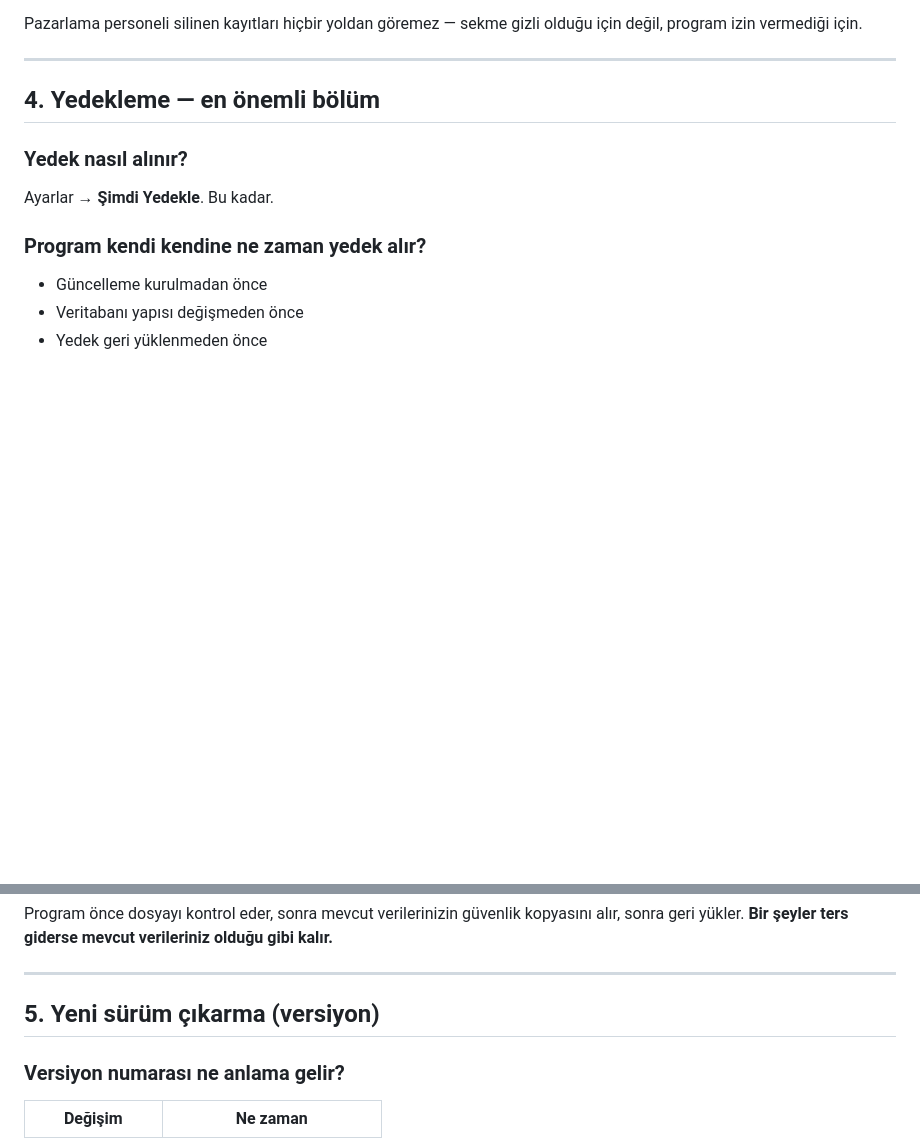
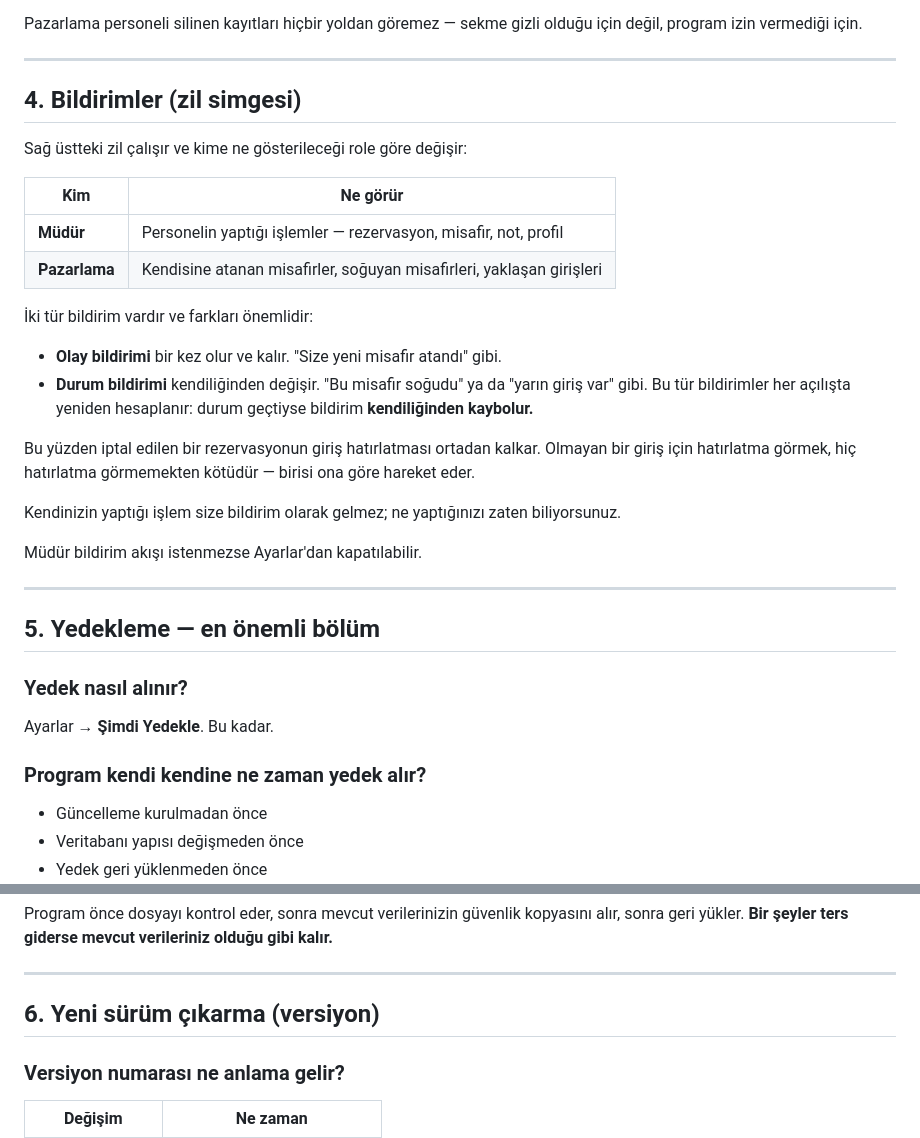
Before and after one commit to keremsaricicek/meritmarketing, a Markdown page: docs/OWNER-OPERATIONS-TR.md, 2 parts joined by grey strips. Drawn GitHub-style; blank space fills up the shorter version.

```diff
--- a/docs/OWNER-OPERATIONS-TR.md
+++ b/docs/OWNER-OPERATIONS-TR.md
@@ -70,7 +73,34 @@ olduğu için değil, program izin vermediği için.
 
 ---
 
-## 4. Yedekleme — en önemli bölüm
+## 4. Bildirimler (zil simgesi)
+
+Sağ üstteki zil çalışır ve kime ne gösterileceği role göre değişir:
+
+| Kim | Ne görür |
+|---|---|
+| **Müdür** | Personelin yaptığı işlemler — rezervasyon, misafir, not, profil |
+| **Pazarlama** | Kendisine atanan misafirler, soğuyan misafirleri, yaklaşan girişleri |
+
+İki tür bildirim vardır ve farkları önemlidir:
+
+- **Olay bildirimi** bir kez olur ve kalır. "Size yeni misafir atandı" gibi.
+- **Durum bildirimi** kendiliğinden değişir. "Bu misafir soğudu" ya da "yarın
+  giriş var" gibi. Bu tür bildirimler her açılışta yeniden hesaplanır: durum
+  geçtiyse bildirim **kendiliğinden kaybolur.**
+
+Bu yüzden iptal edilen bir rezervasyonun giriş hatırlatması ortadan kalkar.
+Olmayan bir giriş için hatırlatma görmek, hiç hatırlatma görmemekten kötüdür —
+birisi ona göre hareket eder.
+
+Kendinizin yaptığı işlem size bildirim olarak gelmez; ne yaptığınızı zaten
+biliyorsunuz.
+
+Müdür bildirim akışı istenmezse Ayarlar'dan kapatılabilir.
+
+---
+
+## 5. Yedekleme — en önemli bölüm
 
 ### Yedek nasıl alınır?
 
@@ -104,7 +134,7 @@ gibi kalır.**
 
 ---
 
-## 5. Yeni sürüm çıkarma (versiyon)
+## 6. Yeni sürüm çıkarma (versiyon)
 
 ### Versiyon numarası ne anlama gelir?
 
```
Also changed, not shown: other parts of docs/OWNER-OPERATIONS-TR.md (+44 -7 lines), docs/FINAL-REPORT.md (+21 -5 lines).
